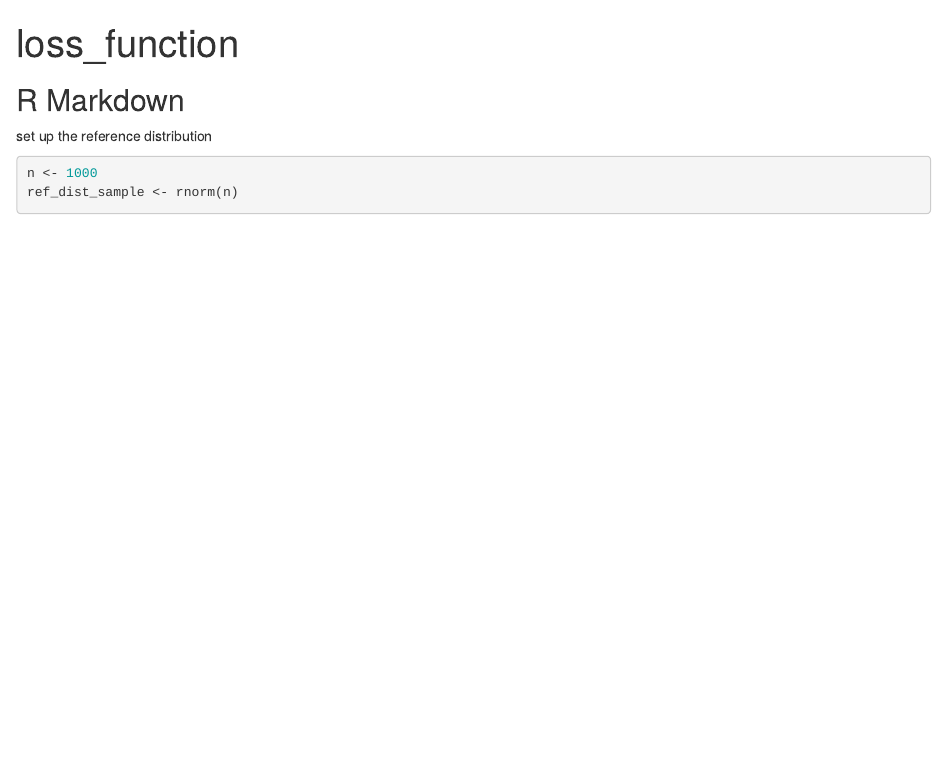
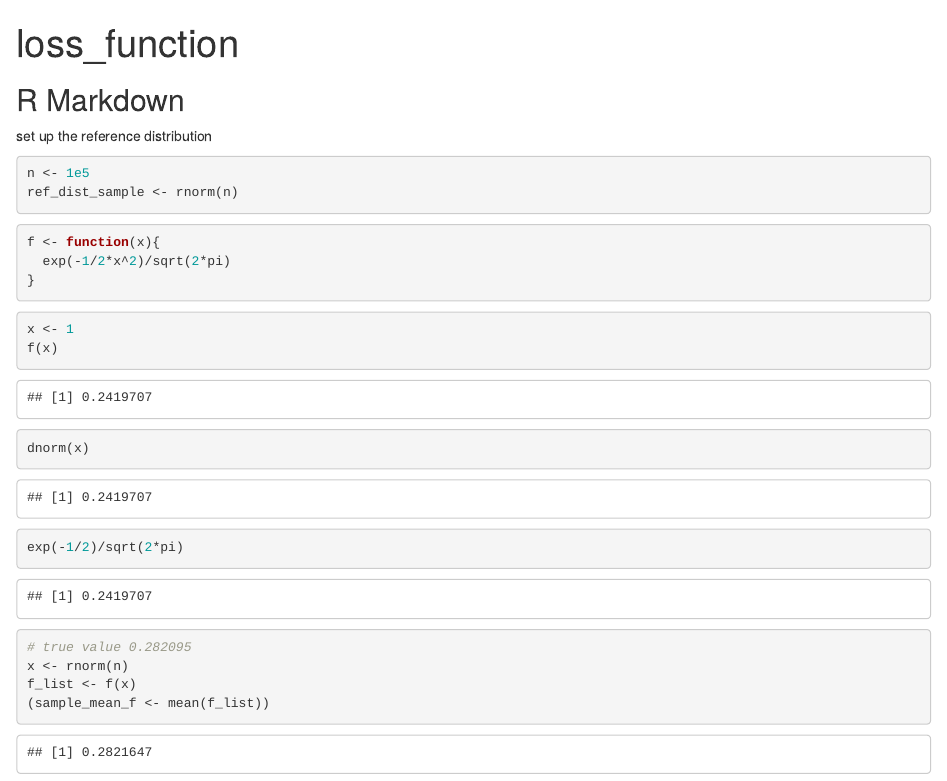
Before and after one commit to LinjunHuang86749/BNN_github, an R Markdown document (WK3/loss_function.Rmd): the page in a window 1100 px wide, from its top. Rendered offline with R 4.5, knitr and Pandoc, with nearby package versions; code that draws random numbers runs with fixed seeds of ours.

Commit message:
Update loss_function.Rmd

````diff
--- a/WK3/loss_function.Rmd
+++ b/WK3/loss_function.Rmd
@@ -11,11 +11,26 @@ knitr::opts_chunk$set(echo = TRUE)
 
 set up the reference distribution
 ```{r}
-n <- 1000
+n <- 1e5
 ref_dist_sample <- rnorm(n)
 
 ```
 
 ```{r}
+f <- function(x){
+  exp(-1/2*x^2)/sqrt(2*pi)
+}
+```
 
+```{r}
+x <- 1
+f(x)
+dnorm(x)
+exp(-1/2)/sqrt(2*pi)
 ```
+```{r}
+# true value 0.282095
+x <- rnorm(n)
+f_list <- f(x)
+(sample_mean_f <- mean(f_list))
+```
````
